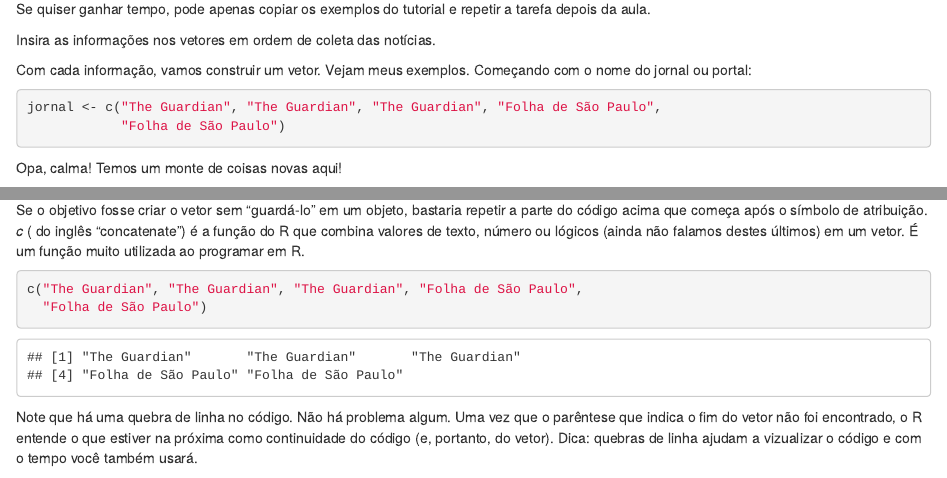
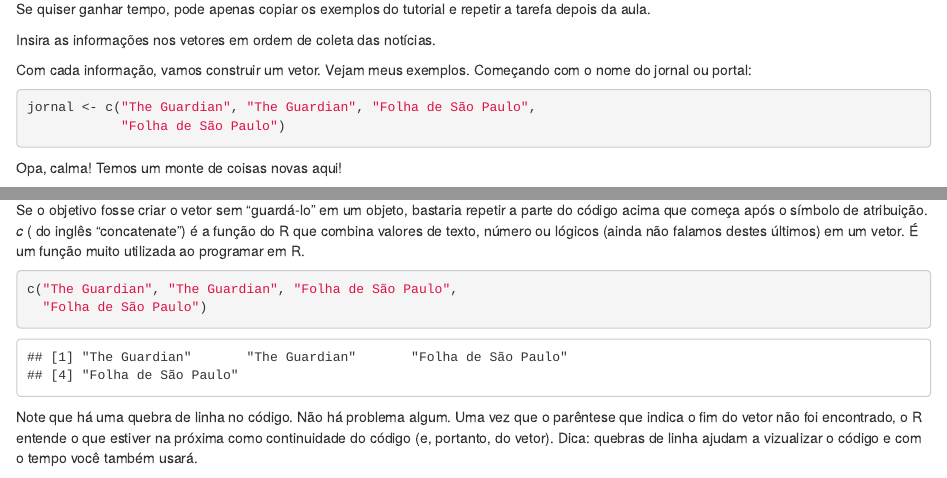
Before and after one commit to djalmabarbosa/ifch_intro_r, an R Markdown document (tutoriais/tutorial1.Rmd): the page in a window 1100 px wide, from 4360 px down, and a second part further down, joined at a grey line. Rendered offline with R 4.5, knitr and Pandoc, with nearby package versions; some code elsewhere in the file could not run offline.

Commit message:
tutorial 1 - typo

````diff
--- a/tutoriais/tutorial1.Rmd
+++ b/tutoriais/tutorial1.Rmd
@@ -162,7 +162,7 @@ Insira as informações nos vetores em ordem de coleta das notícias.
 Com cada informação, vamos construir um vetor. Vejam meus exemplos. Começando com o nome do jornal ou portal:
 
 ```{r}
-jornal <- c("The Guardian", "The Guardian", "The Guardian", "Folha de São Paulo",
+jornal <- c("The Guardian", "The Guardian", "Folha de São Paulo",
             "Folha de São Paulo")
 ```
 
@@ -177,7 +177,7 @@ Posso usar o símbolo __=__ no lugar de __<-__? Sim. Funciona. Mas nem sempre fu
 Se o objetivo fosse criar o vetor sem "guardá-lo" em um objeto, bastaria repetir a parte do código acima que começa após o símbolo de atribuição. _c_ ( do inglês "concatenate") é a função do R que combina valores de texto, número ou lógicos (ainda não falamos destes últimos) em um vetor. É um função muito utilizada ao programar em R.
 
 ```{r}
-c("The Guardian", "The Guardian", "The Guardian", "Folha de São Paulo",
+c("The Guardian", "The Guardian", "Folha de São Paulo",
   "Folha de São Paulo")
 ```
 
````
